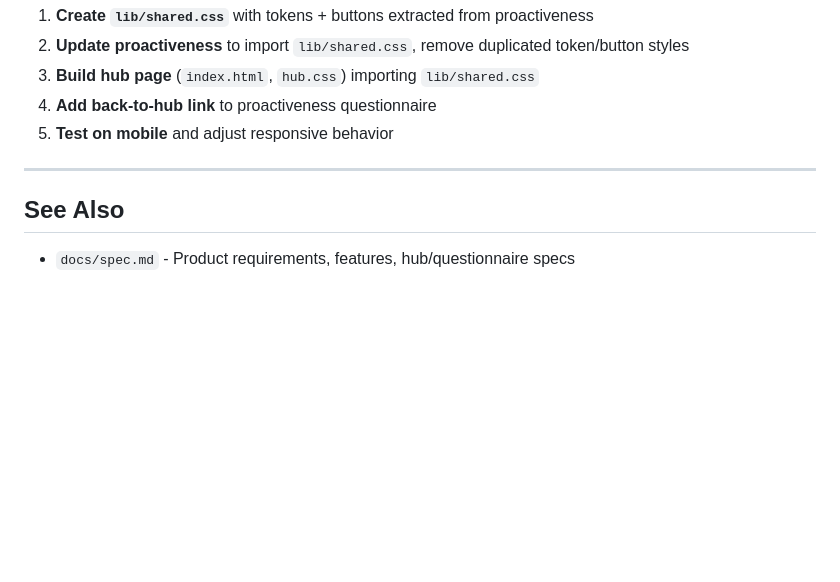
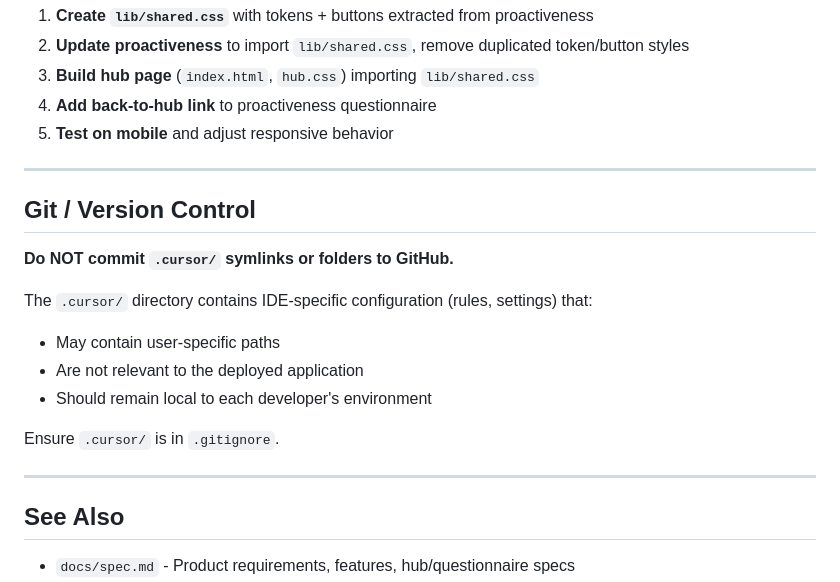
Before and after one commit to rachelebner/get-to-know-yourself, a Markdown page: docs/design.md, the part around the change. Rendered like a GitHub page; blank space fills up the shorter version.

Commit message:
docs: add note about not committing .cursor symlinks
Co-authored-by: Cursor <cursoragent@cursor.com>

```diff
--- a/docs/design.md
+++ b/docs/design.md
@@ -598,6 +598,19 @@ Google Fonts loaded via CSS `@import` or `<link>`:
 
 ---
 
+## Git / Version Control
+
+**Do NOT commit `.cursor/` symlinks or folders to GitHub.**
+
+The `.cursor/` directory contains IDE-specific configuration (rules, settings) that:
+- May contain user-specific paths
+- Are not relevant to the deployed application
+- Should remain local to each developer's environment
+
+Ensure `.cursor/` is in `.gitignore`.
+
+---
+
 ## See Also
 
 - `docs/spec.md` - Product requirements, features, hub/questionnaire specs
```
